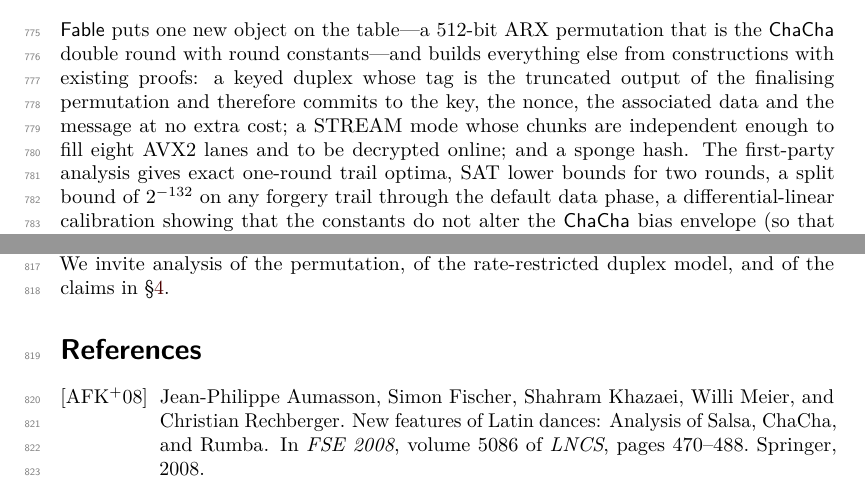
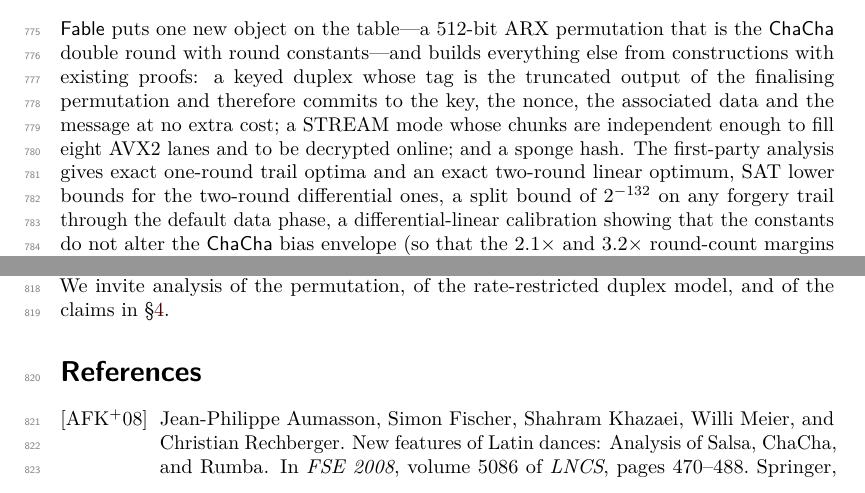
Before and after one commit to cux-rn/fable, a LaTeX document (paper/fable.tex): two parts of pages 22 and 23 of 29, joined at a grey line, cut so that both start at the same text. Compiled offline with pdfLaTeX.

Commit message:
Paper: caption fix, conclusion wording for exact two-round linear optimum

```diff
--- a/paper/fable.tex
+++ b/paper/fable.tex
@@ -690,7 +690,7 @@ No ARM/NEON implementation exists (the transposed eight-lane design maps to four
 \section{Conclusion and Open Problems}
 \label{sec:conclusion}
 
-\Fable puts one new object on the table---a 512-bit ARX permutation that is the \ChaCha double round with round constants---and builds everything else from constructions with existing proofs: a keyed duplex whose tag is the truncated output of the finalising permutation and therefore commits to the key, the nonce, the associated data and the message at no extra cost; a STREAM mode whose chunks are independent enough to fill eight AVX2 lanes and to be decrypted online; and a sponge hash. The first-party analysis gives exact one-round trail optima, SAT lower bounds for two rounds, a split bound of $2^{-\BoundEight}$ on any forgery trail through the default data phase, a differential-linear calibration showing that the constants do not alter the \ChaCha bias envelope (so that the $2.1\times$ and $3.2\times$ round-count margins can be read against the \ChaCha literature), a hull enumeration, rotational-XOR, symmetry and slide checks, and mode-level bounds; the AVX2 implementation runs at 2.00\,GB/s single-threaded, on par with OpenSSL's ChaCha20-Poly1305 on the same machine, and 2.53\,GB/s for \FableF.
+\Fable puts one new object on the table---a 512-bit ARX permutation that is the \ChaCha double round with round constants---and builds everything else from constructions with existing proofs: a keyed duplex whose tag is the truncated output of the finalising permutation and therefore commits to the key, the nonce, the associated data and the message at no extra cost; a STREAM mode whose chunks are independent enough to fill eight AVX2 lanes and to be decrypted online; and a sponge hash. The first-party analysis gives exact one-round trail optima and an exact two-round linear optimum, SAT lower bounds for the two-round differential ones, a split bound of $2^{-\BoundEight}$ on any forgery trail through the default data phase, a differential-linear calibration showing that the constants do not alter the \ChaCha bias envelope (so that the $2.1\times$ and $3.2\times$ round-count margins can be read against the \ChaCha literature), a hull enumeration, rotational-XOR, symmetry and slide checks, and mode-level bounds; the AVX2 implementation runs at 2.00\,GB/s single-threaded, on par with OpenSSL's ChaCha20-Poly1305 on the same machine, and 2.53\,GB/s for \FableF.
 
 \paragraph{Open problems}, in the order in which we think they matter:
 \begin{enumerate}
```
Also changed, not shown: paper/fable.pdf (added), paper/fable.tex (2 more changed lines).
